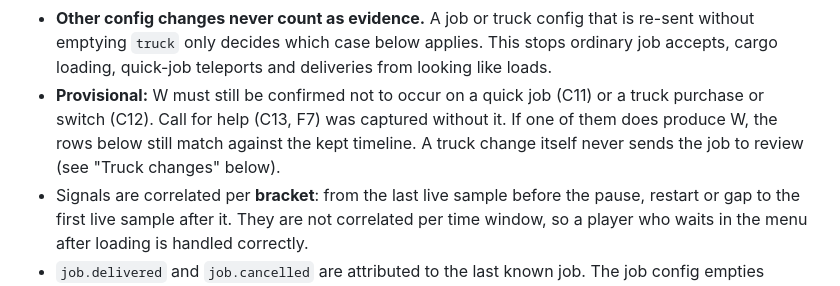
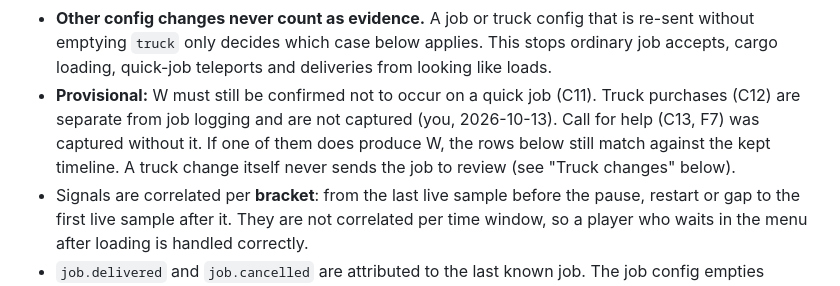
Before and after one commit to KoJesko/PlasmaTrack-Dev, a Markdown page: docs/PLAN.md, the part around the change. Drawn GitHub-style.

```diff
--- a/docs/PLAN.md
+++ b/docs/PLAN.md
@@ -264,7 +264,7 @@ This model incorporates the red-team findings. All thresholds are in `[timeline]
   - It reverts nothing, and it is stored in the trace for admins to see.
 - **A pause bracket alone is not evidence.** In the capture, the teleports happened inside pauses, so a pause plus a position jump would otherwise look like a load.
 - **Other config changes never count as evidence.** A job or truck config that is re-sent without emptying `truck` only decides which case below applies. This stops ordinary job accepts, cargo loading, quick-job teleports and deliveries from looking like loads.
-- **Provisional:** W must still be confirmed not to occur on a quick job (C11) or a truck purchase or switch (C12). Call for help (C13, F7) was captured without it. If one of them does produce W, the rows below still match against the kept timeline. A truck change itself never sends the job to review (see "Truck changes" below).
+- **Provisional:** W must still be confirmed not to occur on a quick job (C11). Truck purchases (C12) are separate from job logging and are not captured (you, 2026-10-13). Call for help (C13, F7) was captured without it. If one of them does produce W, the rows below still match against the kept timeline. A truck change itself never sends the job to review (see "Truck changes" below).
 - Signals are correlated per **bracket**: from the last live sample before the pause, restart or gap to the first live sample after it. They are not correlated per time window, so a player who waits in the menu after loading is handled correctly.
 - `job.delivered` and `job.cancelled` are attributed to the last known job. The job config empties before or around these events (event.h:82-89; RenCloud changelog).
 
```
Also changed, not shown: docs/CAPTURE.md (+9 -10 lines).
